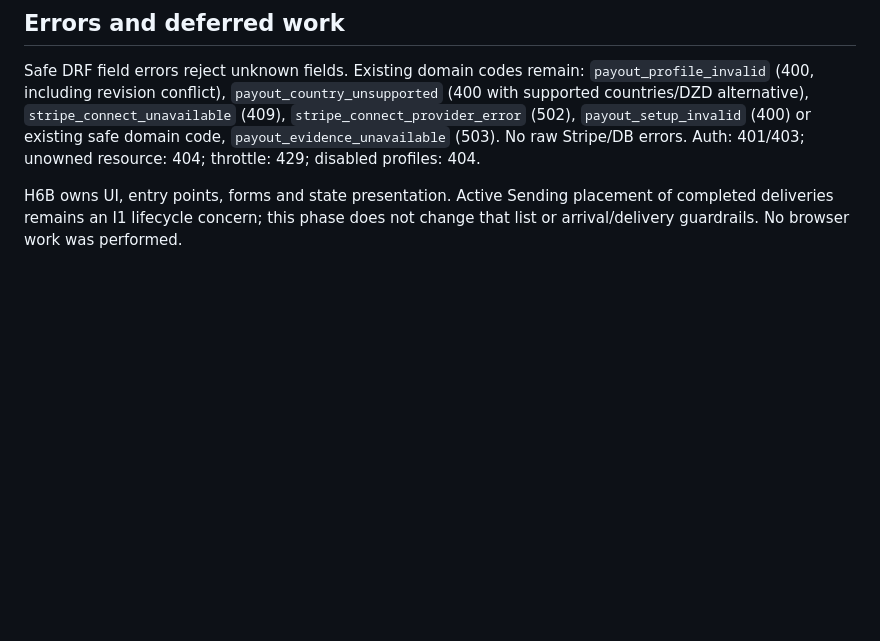
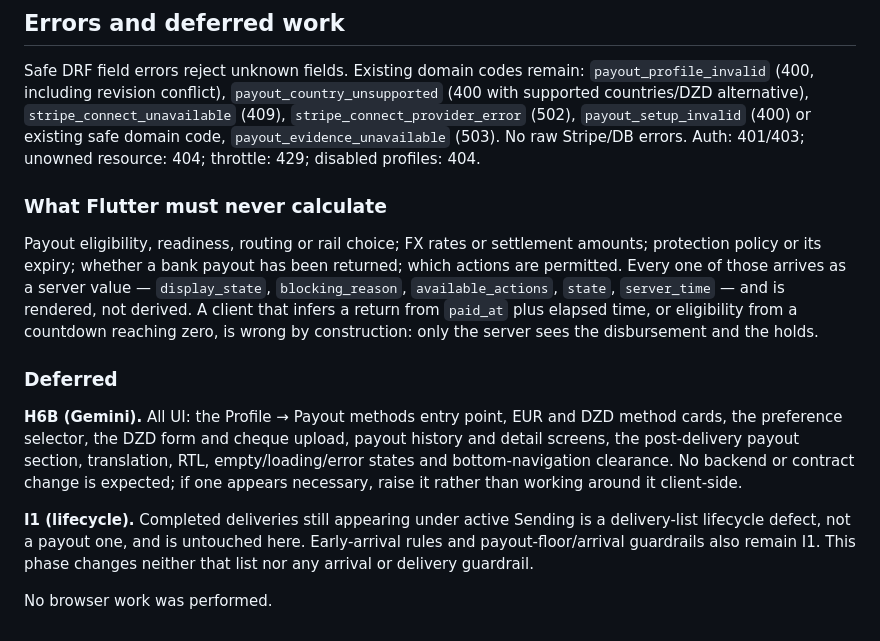
Before and after one commit to is-bo/shiptripis, a Markdown page: docs/PHASE8F_H6A_MOBILE_PAYOUT_CONTRACT.md, the part around the change. Rendered like a GitHub page; blank space fills up the shorter version.

Commit message:
Spell out what H6B must not compute and what I1 still owns
The contract already said Flutter renders rather than derives; it did not say
which derivations are the tempting wrong ones. A client inferring a return from
paid_at and elapsed time, or eligibility from a countdown, is wrong by
construction, so both are named.

Co-Authored-By: Claude Opus 5 <noreply@anthropic.com>

```diff
--- a/docs/PHASE8F_H6A_MOBILE_PAYOUT_CONTRACT.md
+++ b/docs/PHASE8F_H6A_MOBILE_PAYOUT_CONTRACT.md
@@ -276,6 +276,28 @@ Safe DRF field errors reject unknown fields. Existing domain codes remain:
 `payout_evidence_unavailable` (503). No raw Stripe/DB errors.
 Auth: 401/403; unowned resource: 404; throttle: 429; disabled profiles: 404.
 
-H6B owns UI, entry points, forms and state presentation. Active Sending placement
-of completed deliveries remains an I1 lifecycle concern; this phase does not
-change that list or arrival/delivery guardrails. No browser work was performed.
+### What Flutter must never calculate
+
+Payout eligibility, readiness, routing or rail choice; FX rates or settlement
+amounts; protection policy or its expiry; whether a bank payout has been
+returned; which actions are permitted. Every one of those arrives as a server
+value — `display_state`, `blocking_reason`, `available_actions`, `state`,
+`server_time` — and is rendered, not derived. A client that infers a return
+from `paid_at` plus elapsed time, or eligibility from a countdown reaching zero,
+is wrong by construction: only the server sees the disbursement and the holds.
+
+### Deferred
+
+**H6B (Gemini).** All UI: the Profile → Payout methods entry point, EUR and DZD
+method cards, the preference selector, the DZD form and cheque upload, payout
+history and detail screens, the post-delivery payout section, translation, RTL,
+empty/loading/error states and bottom-navigation clearance. No backend or
+contract change is expected; if one appears necessary, raise it rather than
+working around it client-side.
+
+**I1 (lifecycle).** Completed deliveries still appearing under active Sending is
+a delivery-list lifecycle defect, not a payout one, and is untouched here.
+Early-arrival rules and payout-floor/arrival guardrails also remain I1. This
+phase changes neither that list nor any arrival or delivery guardrail.
+
+No browser work was performed.
```
